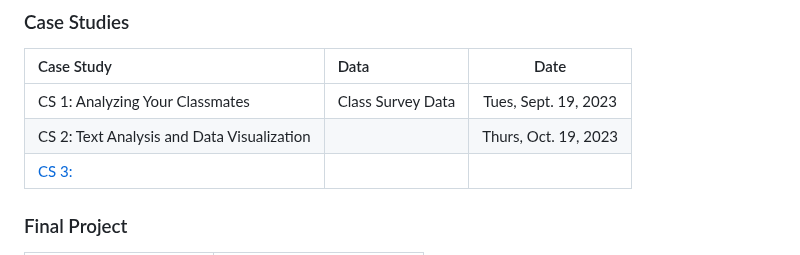
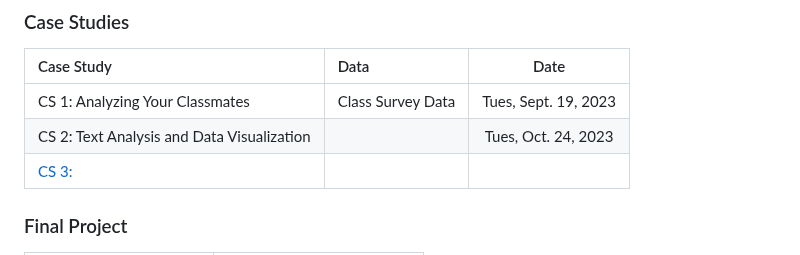
Before and after one commit to codycarroll/Intro-DS-F23, a Markdown page: README.md, the part around the change. Rendered like a GitHub page.

```diff
--- a/README.md
+++ b/README.md
@@ -90,7 +90,7 @@ Overall, this course will be split into two main parts: (1) learning the basics
 | Case Study | Data | Date |
 |:--- | :---  | :---:  |
 | CS 1: Analyzing Your Classmates | Class Survey Data | Tues, Sept. 19, 2023 |
-|CS 2: Text Analysis and Data Visualization  | | Thurs, Oct. 19, 2023|
+|CS 2: Text Analysis and Data Visualization  | | Tues, Oct. 24, 2023|
 |[CS 3: ]()| | |
 
 ### Final Project
```
